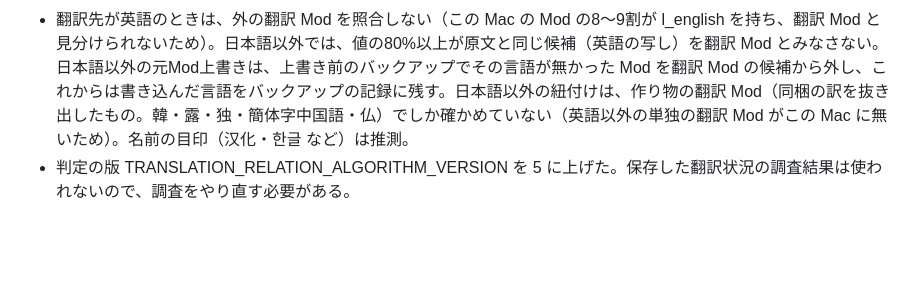
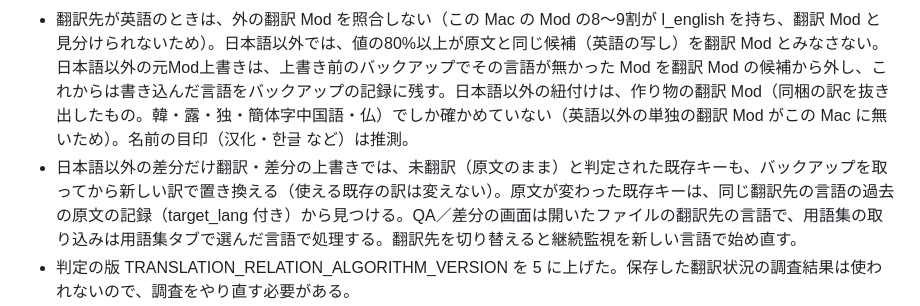
Before and after one commit to BETA-15/paradox-localization-translator, a Markdown page: CHANGELOG.md, the part around the change. Rendered like a GitHub page; blank space fills up the shorter version.

Commit message:
CHANGELOG: note the v0.13 review fixes that change behaviour
Co-Authored-By: Claude Opus 5.5 <noreply@anthropic.com>

```diff
--- a/CHANGELOG.md
+++ b/CHANGELOG.md
@@ -5,6 +5,7 @@
 - 画面の表示を11言語（英・仏・独・西・日・韓・ポーランド・ポルトガル〈ブラジル〉・露・簡体字中国語・トルコ）にした。文字列は app/i18n/<言語>/ の辞書（2,062 key、全言語で同じ key）。設定タブの「画面の言語」で選ぶ。初めて使う人は OS の言語（11言語に無ければ英語）、設定ファイルがある人は日本語。切り替えは再起動で効く。保存して比べている状態の値（キューの状態・翻訳状況の判定・総合診断の種類）は日本語の内部の値のまま残し、表示だけを訳す（古い版のジョブ・キャッシュをそのまま読める）。保存して後で出し直す文は key と差し込む値（message_parts）でも残す。使い方タブの説明書も11言語（原本は日本語、節ごとのハッシュで訳し直しが要る節を見張る。tools/help_doc_status.py）。タブの名前は、収まらない言語では短い形にした。
 - 日本語だけだった機能を、翻訳先の11言語に広げた：翻訳状況（Mod調査・翻訳Modの判定と紐付け）、総合診断、翻訳Modへの差分の上書き・全体の上書き・元Mod上書き、差分だけ翻訳、用語集の取り込み（ゲーム本体・翻訳Mod）と自動作成。core の関数にキーワード専用の target_lang（既定 japanese）を足し、関数の名前は変えていない。保存データ（初めて見たときの分類・調査結果のキャッシュ・手動の関連付け・翻訳状況の保存）は言語ごとに分け、今あるデータは日本語として今と同じ場所で読む。
 - 翻訳先が英語のときは、外の翻訳 Mod を照合しない（この Mac の Mod の8〜9割が l_english を持ち、翻訳 Mod と見分けられないため）。日本語以外では、値の80%以上が原文と同じ候補（英語の写し）を翻訳 Mod とみなさない。日本語以外の元Mod上書きは、上書き前のバックアップでその言語が無かった Mod を翻訳 Mod の候補から外し、これからは書き込んだ言語をバックアップの記録に残す。日本語以外の紐付けは、作り物の翻訳 Mod（同梱の訳を抜き出したもの。韓・露・独・簡体字中国語・仏）でしか確かめていない（英語以外の単独の翻訳 Mod がこの Mac に無いため）。名前の目印（汉化・한글 など）は推測。
+- 日本語以外の差分だけ翻訳・差分の上書きでは、未翻訳（原文のまま）と判定された既存キーも、バックアップを取ってから新しい訳で置き換える（使える既存の訳は変えない）。原文が変わった既存キーは、同じ翻訳先の言語の過去の原文の記録（target_lang 付き）から見つける。QA／差分の画面は開いたファイルの翻訳先の言語で、用語集の取り込みは用語集タブで選んだ言語で処理する。翻訳先を切り替えると継続監視を新しい言語で始め直す。
 - 判定の版 TRANSLATION_RELATION_ALGORITHM_VERSION を 5 に上げた。保存した翻訳状況の調査結果は使われないので、調査をやり直す必要がある。
 - 中国語基準翻訳の翻訳先に韓国語を加えた（CHINESE_BASIS_TARGETS = japanese, korean）。漢字の語は韓国語の漢字語の読みでハングルに書き、出力に漢字を書かない（同音で紛らわしいときだけ括弧で添える）。日本語の指示文・キャッシュのキーは同じ。ゲーム本体の公式の訳（Vic3・CK3）の制度・官職など200語で測ると、公式の韓国語との一致は東アジアの語26語で中国語基準12・英語から8、それ以外174語で中国語基準36・英語から52（公式の韓国語は英語から訳されたらしく、Pontifex など字からは出せない語が多い）。出力の漢字・漢字語へのこだわりすぎの誤りは0件。韓国語を選んだときに「東アジアを題材にした Mod 向け」と案内する。
 - 日本語以外の品質チェックを言語ごとにした：文字の種類の混入（漢字・かな・ハングル・キリル文字。韓国語の漢字1字、括弧の添え書きは注意）、原文と同じ値（今の未翻訳のエラーはそのまま、出ていなかった値に警告）、英語の残り（注意）。新しい rule_id は QA-SCRIPT-HAN/KANA/HANGUL/CYRILLIC-001、QA-ENGLISH-LEFT-001。公式の訳（Vic3・CK3・HOI4）で警告が出る値は全言語で1%未満、わざと混ぜた文字は100%見つけた。日本語の QA は変えていない。
```
